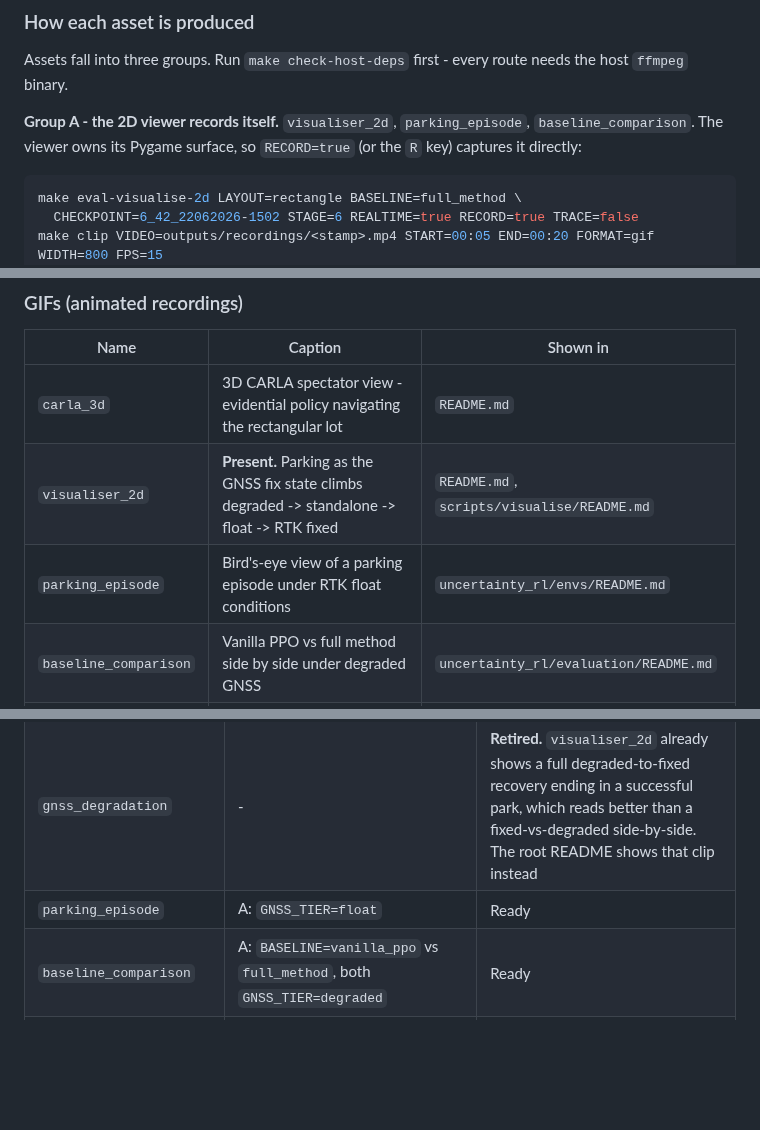
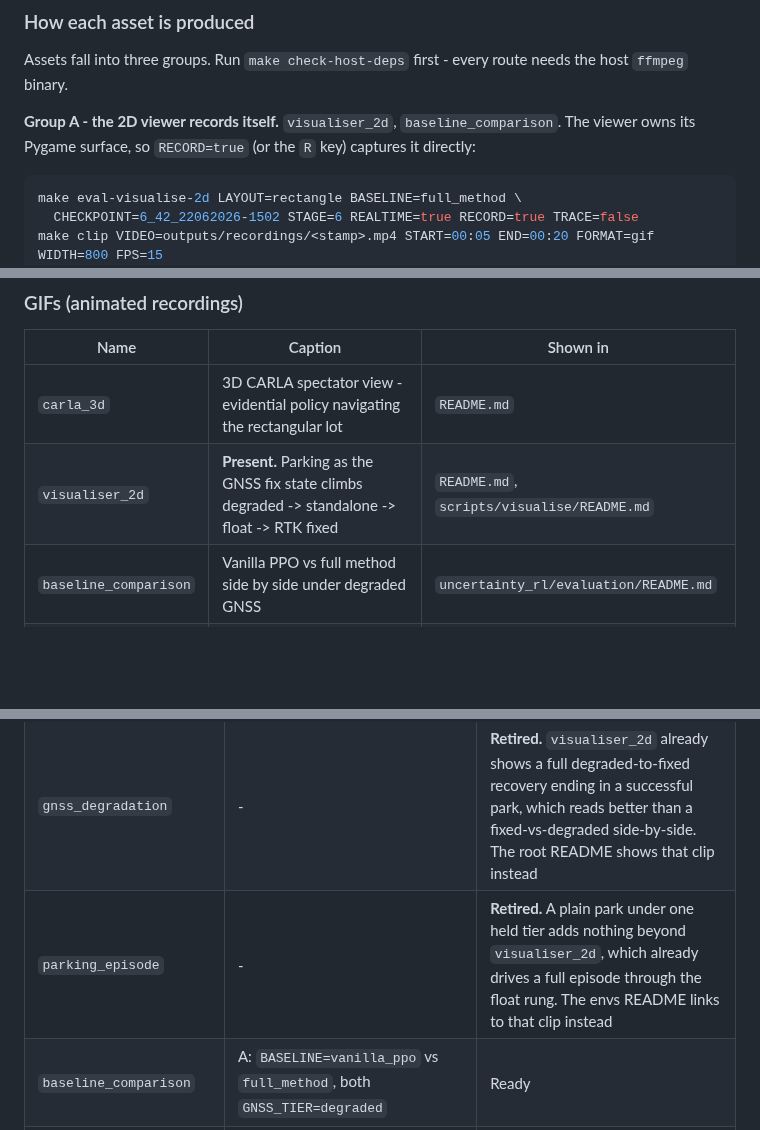
Before and after one commit to Expo39/Uncertainty-Conditioned-RL-with-Evidential-Policy-Networks-for-Autonomous-Systems, a Markdown page: docs/media/README.md, 3 parts joined by grey strips. Rendered like a GitHub page; blank space fills up the shorter version.

````diff
--- a/docs/media/README.md
+++ b/docs/media/README.md
@@ -74,8 +74,8 @@ than "placeholder", so the page reads as prose with a figure in it.
 Assets fall into three groups. Run `make check-host-deps` first - every route needs the
 host `ffmpeg` binary.
 
-**Group A - the 2D viewer records itself.** `visualiser_2d`, `parking_episode`,
-`baseline_comparison`. The viewer owns its Pygame surface, so
+**Group A - the 2D viewer records itself.** `visualiser_2d`, `baseline_comparison`. The
+viewer owns its Pygame surface, so
 `RECORD=true` (or the `R` key) captures it directly:
 
 ```bash
@@ -121,7 +121,6 @@ tables.
 |------|---------|----------|
 | `carla_3d` | 3D CARLA spectator view - evidential policy navigating the rectangular lot | `README.md` |
 | `visualiser_2d` | **Present.** Parking as the GNSS fix state climbs degraded -> standalone -> float -> RTK fixed | `README.md`, `scripts/visualise/README.md` |
-| `parking_episode` | Bird's-eye view of a parking episode under RTK float conditions | `uncertainty_rl/envs/README.md` |
 | `baseline_comparison` | Vanilla PPO vs full method side by side under degraded GNSS | `uncertainty_rl/evaluation/README.md` |
 | `inspect_layout` | Layout inspector showing bay outlines, patrol path, and pedestrian zones | `scripts/inspect/README.md` |
 | `inspect_sensors` | Sensor inspector showing GNSS, IMU, and LiDAR FOV arc from birds-eye | `scripts/inspect/README.md` |
@@ -158,7 +157,7 @@ an asset is not neutral illustration when its caption makes a claim.
 |-------|-------|--------|
 | `visualiser_2d` | A: `make eval-visualise-2d RECORD=true` | **Done** - in `docs/media/` |
 | `gnss_degradation` | - | **Retired.** `visualiser_2d` already shows a full degraded-to-fixed recovery ending in a successful park, which reads better than a fixed-vs-degraded side-by-side. The root README shows that clip instead |
-| `parking_episode` | A: `GNSS_TIER=float` | Ready |
+| `parking_episode` | - | **Retired.** A plain park under one held tier adds nothing beyond `visualiser_2d`, which already drives a full episode through the float rung. The envs README links to that clip instead |
 | `baseline_comparison` | A: `BASELINE=vanilla_ppo` vs `full_method`, both `GNSS_TIER=degraded` | Ready |
 | `safety_handoff` | - | **Retired, do not create.** The gate is a negative result: total predictive uncertainty scores ROC AUC 0.55 / 0.52 over 1800 episodes (chance), below the EKF position std at 0.57 / 0.63. A clip of a handoff firing would present a mechanism the data says does not beat the covariance baseline. `gate_roc` is the defensible figure |
 | `carla_3d` | B: `make docker-eval-visualise-3d` + `make record-screen` | Ready (spectator aimed by hand - `--render` auto-follow is dead, see below) |
````
Also changed, not shown: uncertainty_rl/envs/README.md (+2 -3 lines).
